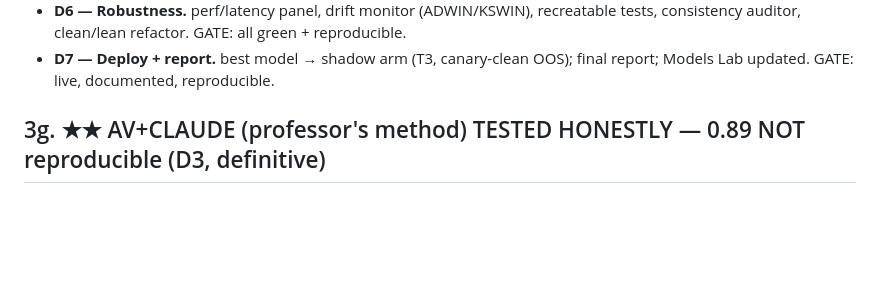
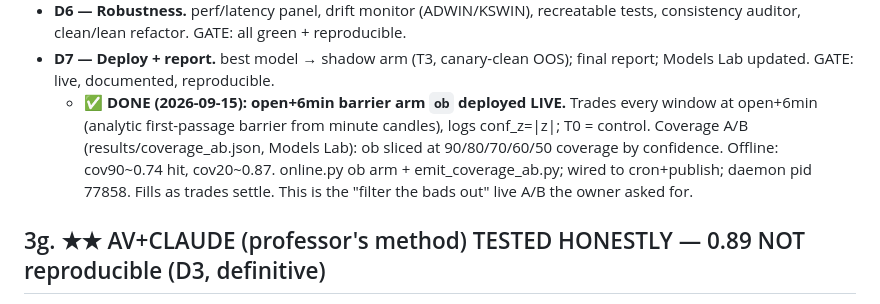
Before and after one commit to aakritigupta0408/financialAgents, a Markdown page: btc-rl-poc/RESEARCH_PROGRAM.md, the part around the change. Rendered like a GitHub page; blank space fills up the shorter version.

Commit message:
doc: record ob open+6min arm deployment + coverage A/B (D7 partial done)
Co-Authored-By: Claude Opus 4.8 <noreply@anthropic.com>

```diff
--- a/btc-rl-poc/RESEARCH_PROGRAM.md
+++ b/btc-rl-poc/RESEARCH_PROGRAM.md
@@ -241,6 +241,12 @@ hit@cov≥0.90 AND net EV. No shortcuts (fixed open+6min entry, no post-entry da
   consistency auditor, clean/lean refactor. GATE: all green + reproducible.
 - **D7 — Deploy + report.** best model → shadow arm (T3, canary-clean OOS); final report;
   Models Lab updated. GATE: live, documented, reproducible.
+  - ✅ **DONE (2026-09-15): open+6min barrier arm `ob` deployed LIVE.** Trades every window at
+    open+6min (analytic first-passage barrier from minute candles), logs conf_z=|z|; T0 = control.
+    Coverage A/B (results/coverage_ab.json, Models Lab): ob sliced at 90/80/70/60/50 coverage by
+    confidence. Offline: cov90~0.74 hit, cov20~0.87. online.py ob arm + emit_coverage_ab.py; wired
+    to cron+publish; daemon pid 77858. Fills as trades settle. This is the "filter the bads out"
+    live A/B the owner asked for.
 
 ## 3g. ★★ AV+CLAUDE (professor's method) TESTED HONESTLY — 0.89 NOT reproducible (D3, definitive)
 Reproduced the owner-stated method (Alpha Vantage + Claude) at open+6min, walk-forward, canary
```
